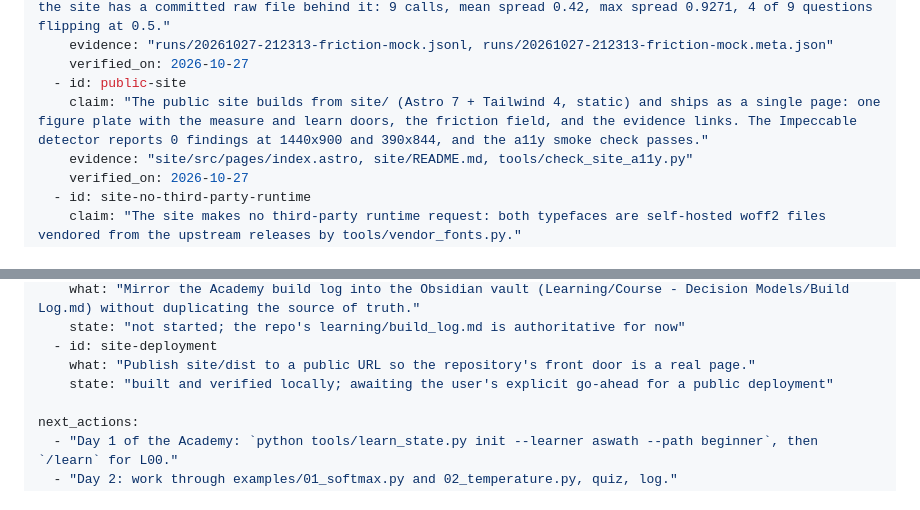
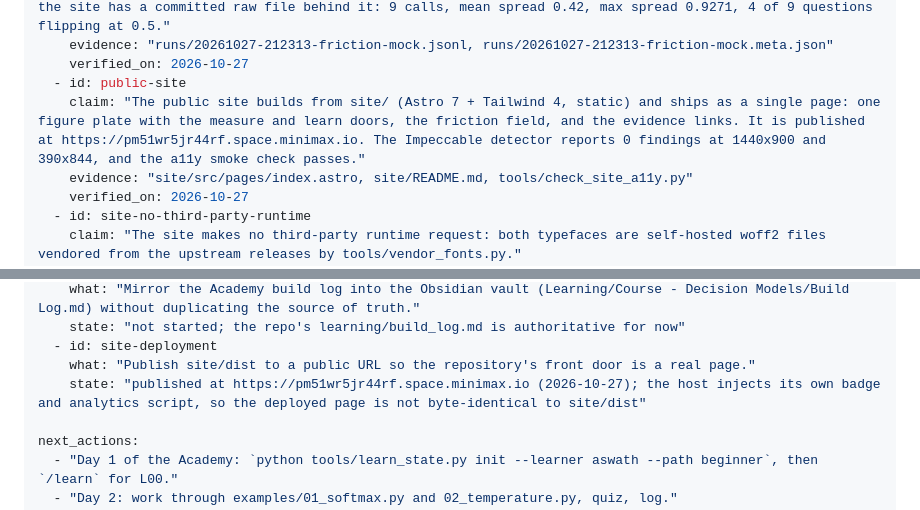
Before and after one commit to aswathas/decision-arena, a Markdown page: AI-CONTEXT.md, 2 parts joined by grey strips. Drawn GitHub-style.

Commit message:
Record the published site URL in the brief

```diff
--- a/AI-CONTEXT.md
+++ b/AI-CONTEXT.md
@@ -90,7 +90,7 @@ verified_facts:
     evidence: "runs/20261027-212313-friction-mock.jsonl, runs/20261027-212313-friction-mock.meta.json"
     verified_on: 2026-10-27
   - id: public-site
-    claim: "The public site builds from site/ (Astro 7 + Tailwind 4, static) and ships as a single page: one figure plate with the measure and learn doors, the friction field, and the evidence links. The Impeccable detector reports 0 findings at 1440x900 and 390x844, and the a11y smoke check passes."
+    claim: "The public site builds from site/ (Astro 7 + Tailwind 4, static) and ships as a single page: one figure plate with the measure and learn doors, the friction field, and the evidence links. It is published at https://pm51wr5jr44rf.space.minimax.io. The Impeccable detector reports 0 findings at 1440x900 and 390x844, and the a11y smoke check passes."
     evidence: "site/src/pages/index.astro, site/README.md, tools/check_site_a11y.py"
     verified_on: 2026-10-27
   - id: site-no-third-party-runtime
@@ -110,7 +110,7 @@ in_progress:
     state: "not started; the repo's learning/build_log.md is authoritative for now"
   - id: site-deployment
     what: "Publish site/dist to a public URL so the repository's front door is a real page."
-    state: "built and verified locally; awaiting the user's explicit go-ahead for a public deployment"
+    state: "published at https://pm51wr5jr44rf.space.minimax.io (2026-10-27); the host injects its own badge and analytics script, so the deployed page is not byte-identical to site/dist"
 
 next_actions:
   - "Day 1 of the Academy: `python tools/learn_state.py init --learner aswath --path beginner`, then `/learn` for L00."
```
